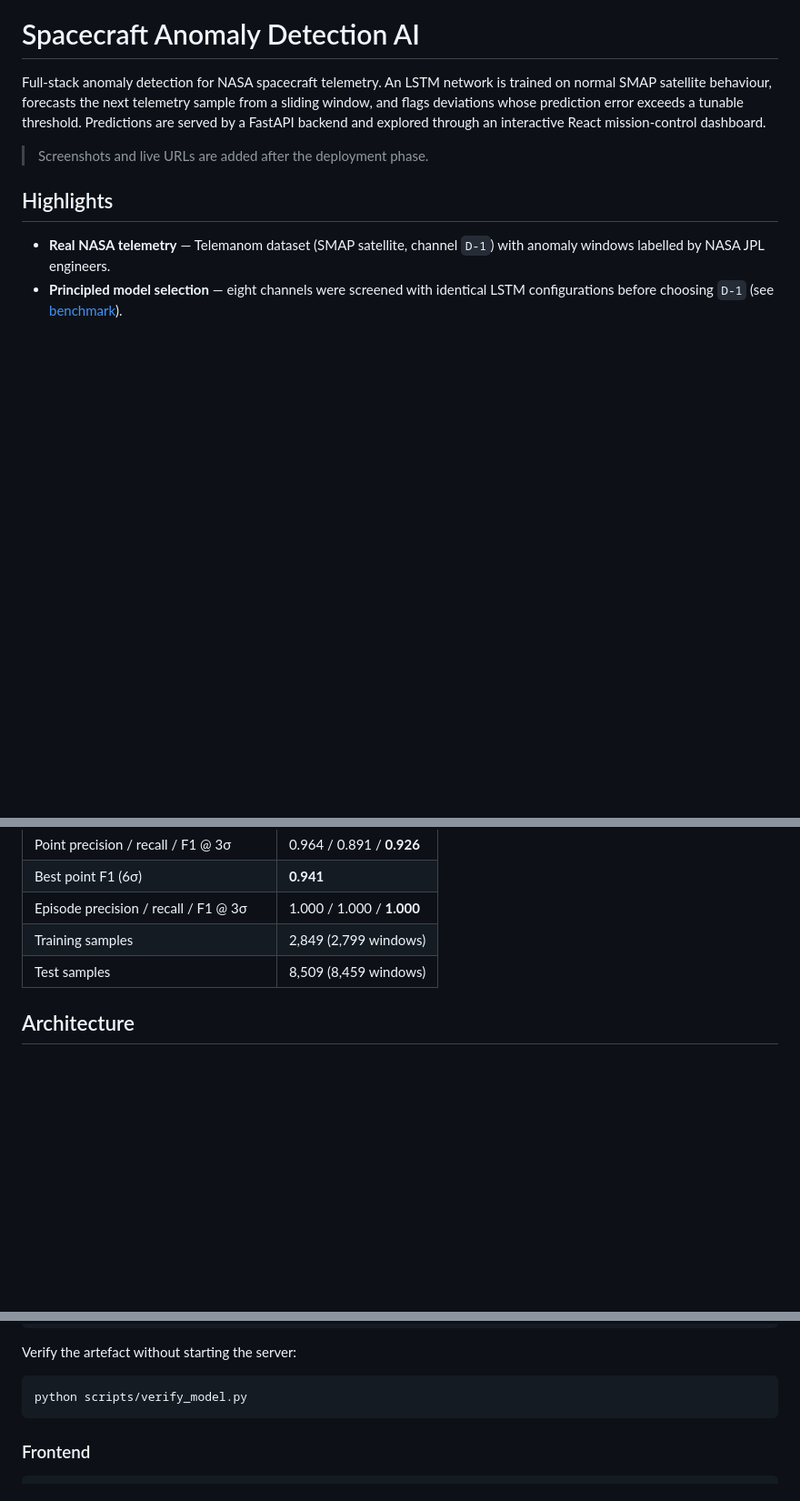
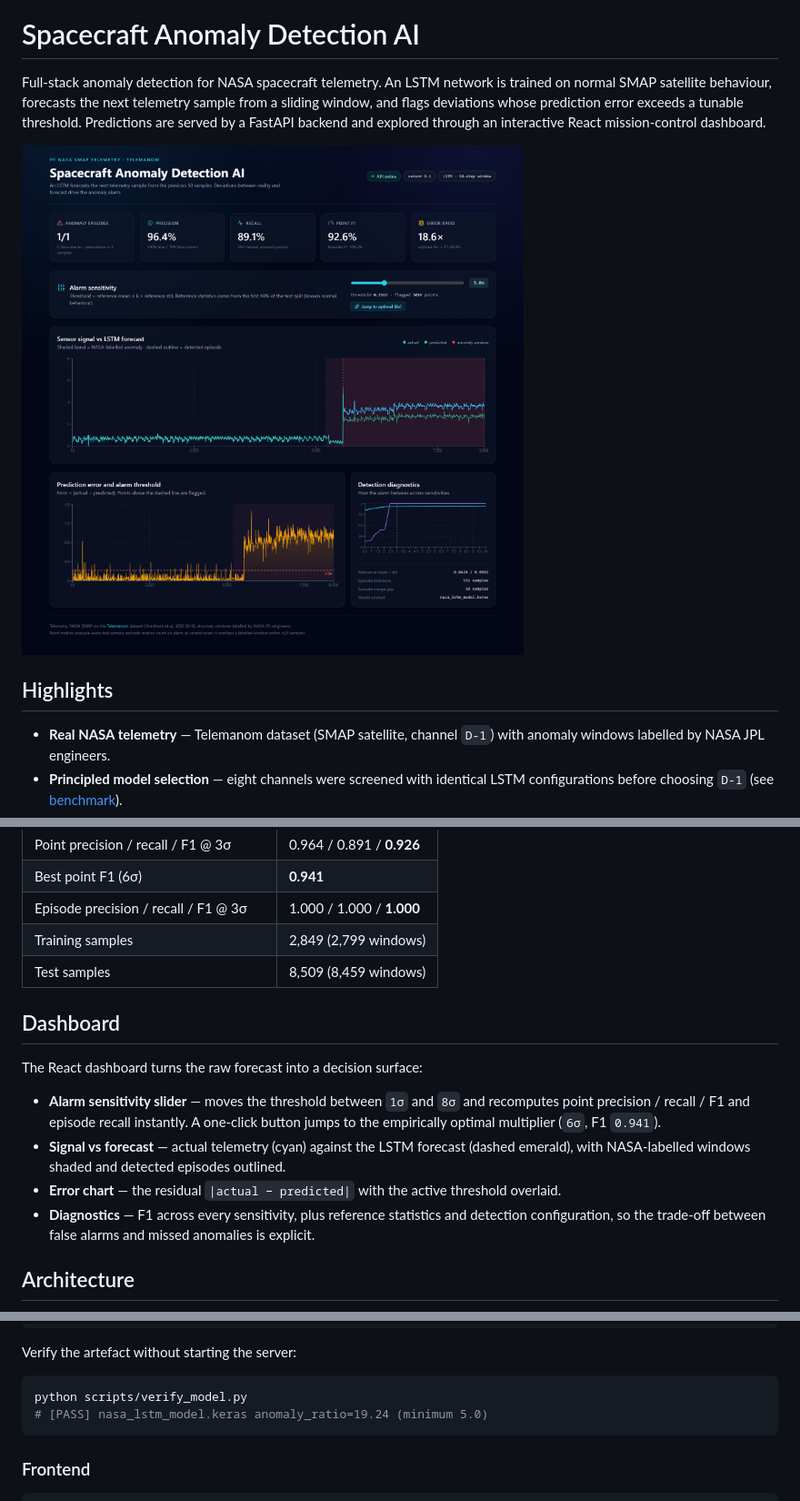
Before and after one commit to ArditCeno/Spacecraft-Anomaly-Detection-AI, a Markdown page: README.md, 3 parts joined by grey strips. Shown at 91% size. Drawn GitHub-style; pictures changed too: docs/dashboard.png (added); blank space fills up the shorter version.

Commit message:
docs: document dashboard, architecture and benchmark results

````diff
--- a/README.md
+++ b/README.md
@@ -5,7 +5,7 @@ normal SMAP satellite behaviour, forecasts the next telemetry sample from a slid
 flags deviations whose prediction error exceeds a tunable threshold. Predictions are served by a
 FastAPI backend and explored through an interactive React mission-control dashboard.
 
-> Screenshots and live URLs are added after the deployment phase.
+![Mission control dashboard](docs/dashboard.png)
 
 ## Highlights
 
@@ -30,6 +30,19 @@ FastAPI backend and explored through an interactive React mission-control dashbo
 | Episode precision / recall / F1 @ 3σ | 1.000 / 1.000 / **1.000** |
 | Training samples | 2,849 (2,799 windows) |
 | Test samples | 8,509 (8,459 windows) |
+
+## Dashboard
+
+The React dashboard turns the raw forecast into a decision surface:
+
+- **Alarm sensitivity slider** — moves the threshold between `1σ` and `8σ` and recomputes point
+  precision / recall / F1 and episode recall instantly. A one-click button jumps to the
+  empirically optimal multiplier (`6σ`, F1 `0.941`).
+- **Signal vs forecast** — actual telemetry (cyan) against the LSTM forecast (dashed emerald),
+  with NASA-labelled windows shaded and detected episodes outlined.
+- **Error chart** — the residual `|actual − predicted|` with the active threshold overlaid.
+- **Diagnostics** — F1 across every sensitivity, plus reference statistics and detection
+  configuration, so the trade-off between false alarms and missed anomalies is explicit.
 
 ## Architecture
 
@@ -156,6 +174,7 @@ Verify the artefact without starting the server:
 
 ```bash
 python scripts/verify_model.py
+# [PASS] nasa_lstm_model.keras anomaly_ratio=19.24 (minimum 5.0)
 ```
 
 ### Frontend
````
Also changed, not shown: other parts of README.md (+7 -2 lines).
